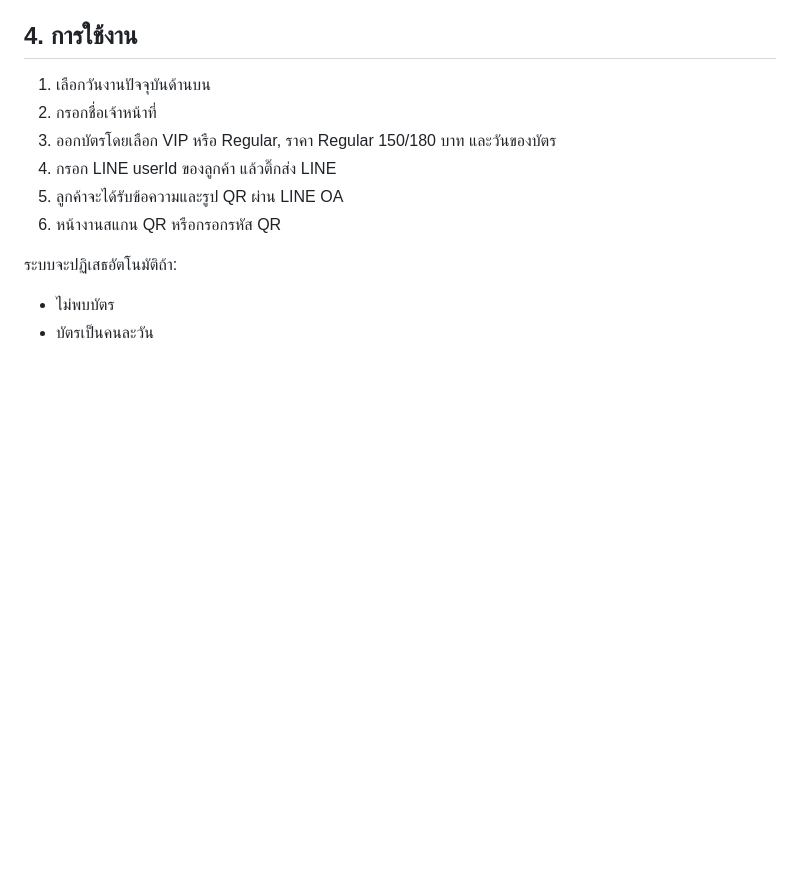
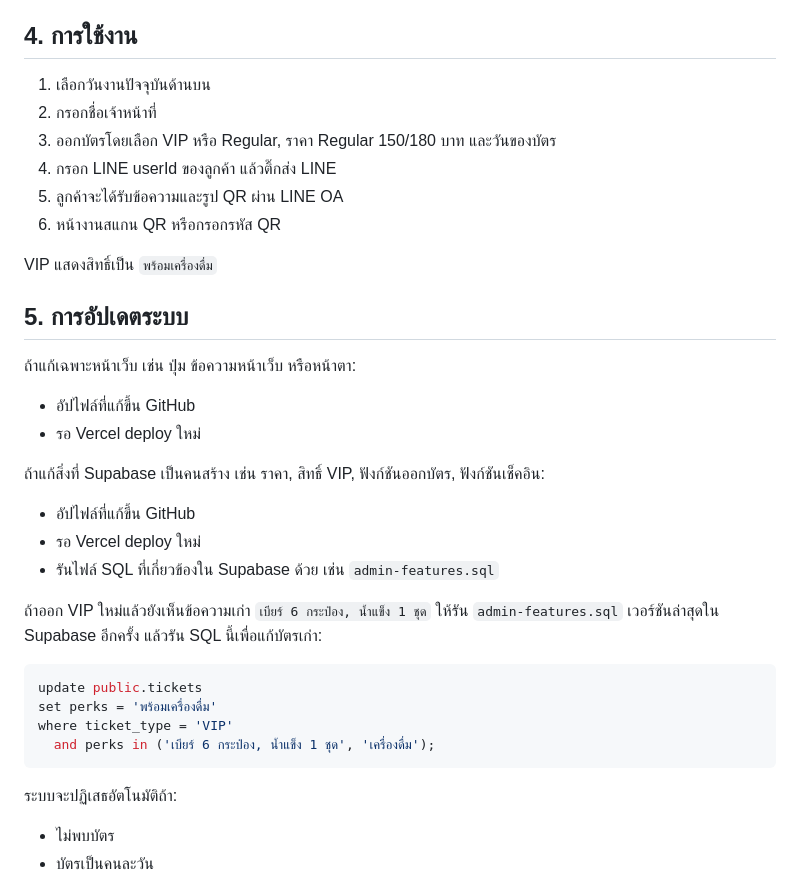
Before and after one commit to mantavatchai-tech/concert-ticket, a Markdown page: README.md, the part around the change. Drawn GitHub-style; blank space fills up the shorter version.

````diff
--- a/README.md
+++ b/README.md
@@ -79,6 +79,30 @@ Role ที่ใช้ได้:
 5. ลูกค้าจะได้รับข้อความและรูป QR ผ่าน LINE OA
 6. หน้างานสแกน QR หรือกรอกรหัส QR
 
+VIP แสดงสิทธิ์เป็น `พร้อมเครื่องดื่ม`
+
+## 5. การอัปเดตระบบ
+
+ถ้าแก้เฉพาะหน้าเว็บ เช่น ปุ่ม ข้อความหน้าเว็บ หรือหน้าตา:
+
+- อัปไฟล์ที่แก้ขึ้น GitHub
+- รอ Vercel deploy ใหม่
+
+ถ้าแก้สิ่งที่ Supabase เป็นคนสร้าง เช่น ราคา, สิทธิ์ VIP, ฟังก์ชันออกบัตร, ฟังก์ชันเช็คอิน:
+
+- อัปไฟล์ที่แก้ขึ้น GitHub
+- รอ Vercel deploy ใหม่
+- รันไฟล์ SQL ที่เกี่ยวข้องใน Supabase ด้วย เช่น `admin-features.sql`
+
+ถ้าออก VIP ใหม่แล้วยังเห็นข้อความเก่า `เบียร์ 6 กระป๋อง, น้ำแข็ง 1 ชุด` ให้รัน `admin-features.sql` เวอร์ชันล่าสุดใน Supabase อีกครั้ง แล้วรัน SQL นี้เพื่อแก้บัตรเก่า:
+
+```sql
+update public.tickets
+set perks = 'พร้อมเครื่องดื่ม'
+where ticket_type = 'VIP'
+  and perks in ('เบียร์ 6 กระป๋อง, น้ำแข็ง 1 ชุด', 'เครื่องดื่ม');
+```
+
 ระบบจะปฏิเสธอัตโนมัติถ้า:
 
 - ไม่พบบัตร
````
Also changed, not shown: MANUAL.md (+24 -1 lines).
